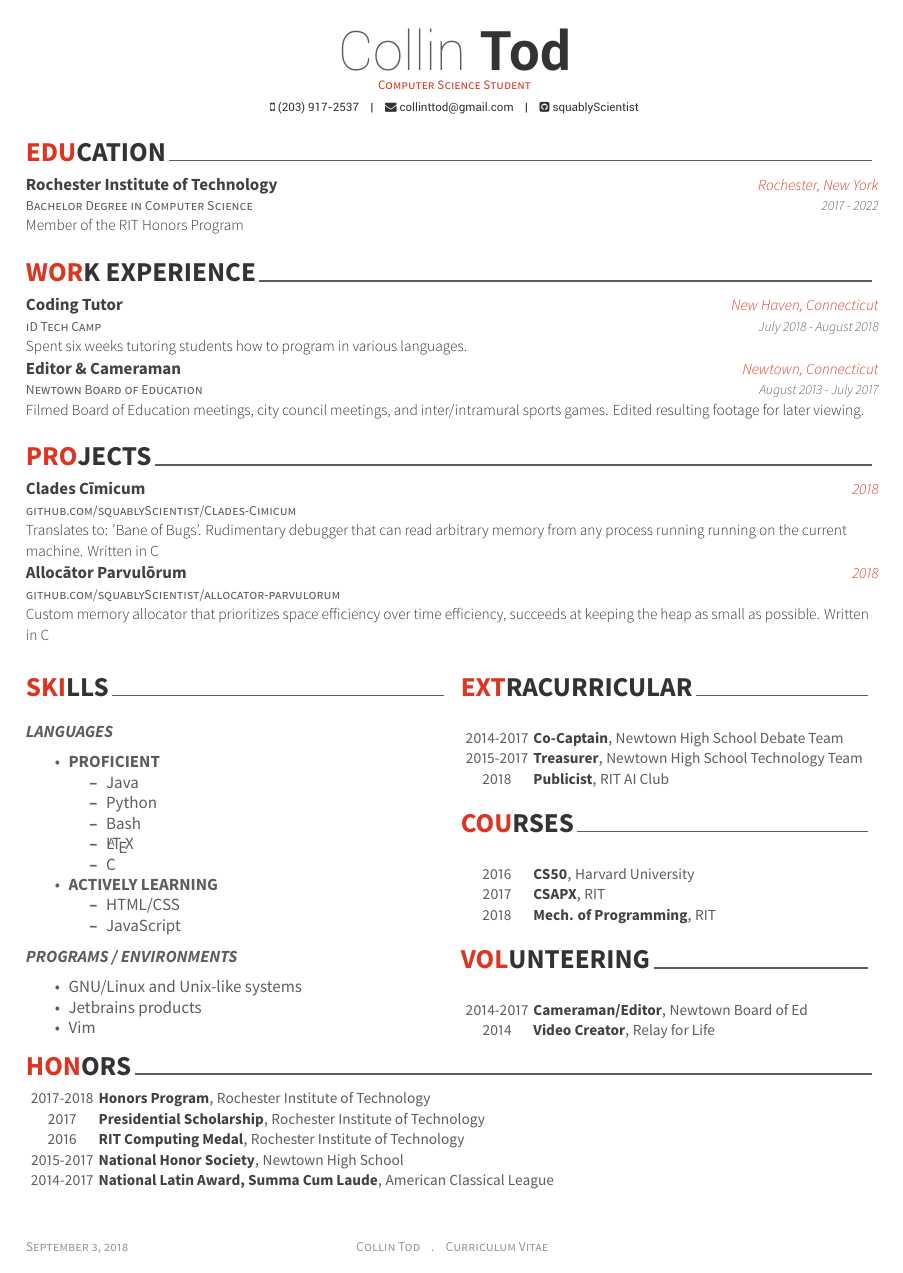
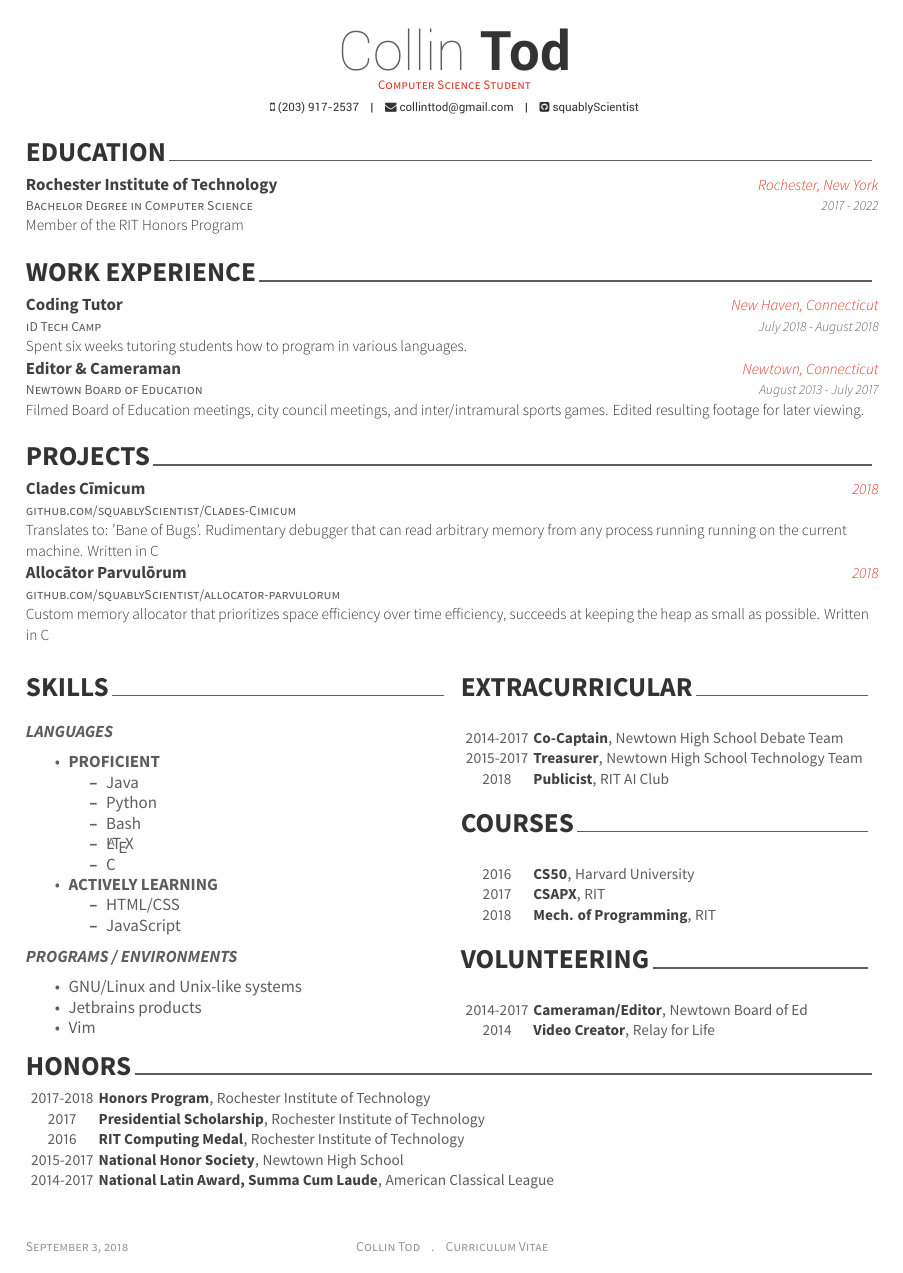
Before and after one commit to squablyScientist/Resume, a LaTeX CV (resume.tex): the whole page. The pictures show the PDF file collintodresume.pdf that the author committed with the source.

Commit message:
Remove colored headings

```diff
--- a/resume.tex
+++ b/resume.tex
@@ -1,6 +1,7 @@
 %PREAMBLE
 \documentclass{awesome-cv}
 \usepackage{multicol, hyperref}
+\setbool{acvSectionColorHighlight}{false}
 %\setlist{nosep}
 
 %PERSONAL INFORMATION (this will be included in the header)
```
Also changed, not shown: collintodresume.pdf.
